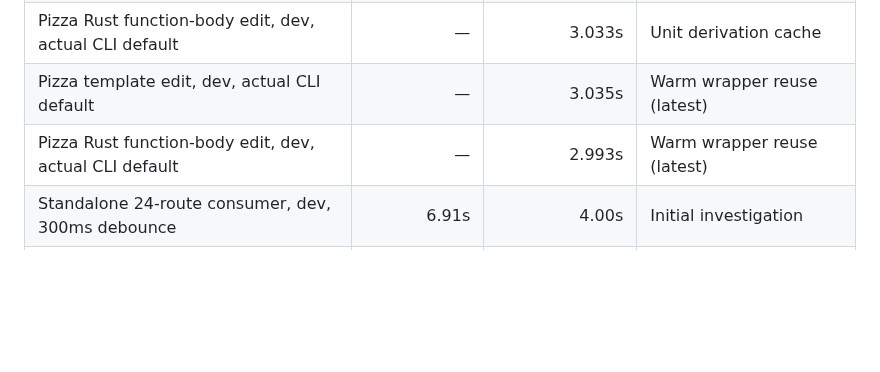
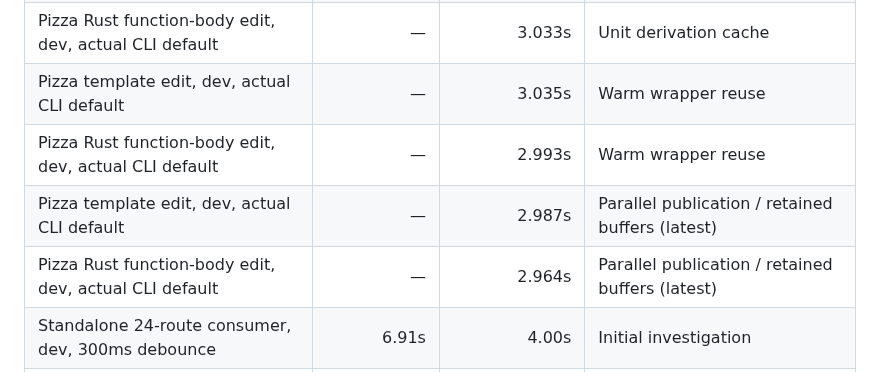
Before and after one commit to Proa-Labs/proa, a Markdown page: docs/compile-time/README.md, the part around one of its changes. Rendered like a GitHub page; blank space fills up the shorter version.

```diff
--- a/docs/compile-time/README.md
+++ b/docs/compile-time/README.md
@@ -22,8 +23,10 @@ The latest complete-unit-projection rebenchmark is at the target boundary:
 | Pizza Rust function-body edit, dev, actual CLI default | — | 3.037s | Complete unit projections |
 | Pizza template edit, dev, actual CLI default | — | 2.993s | Unit derivation cache |
 | Pizza Rust function-body edit, dev, actual CLI default | — | 3.033s | Unit derivation cache |
-| Pizza template edit, dev, actual CLI default | — | 3.035s | Warm wrapper reuse (latest) |
-| Pizza Rust function-body edit, dev, actual CLI default | — | 2.993s | Warm wrapper reuse (latest) |
+| Pizza template edit, dev, actual CLI default | — | 3.035s | Warm wrapper reuse |
+| Pizza Rust function-body edit, dev, actual CLI default | — | 2.993s | Warm wrapper reuse |
+| Pizza template edit, dev, actual CLI default | — | 2.987s | Parallel publication / retained buffers (latest) |
+| Pizza Rust function-body edit, dev, actual CLI default | — | 2.964s | Parallel publication / retained buffers (latest) |
 | Standalone 24-route consumer, dev, 300ms debounce | 6.91s | 4.00s | Initial investigation |
 | Explicit hot-static text edit, nodebug, 100ms debounce | — | 0.13s | Initial investigation |
 
```
Also changed, not shown: other parts of docs/compile-time/README.md (+18 -12 lines), docs/compile-time/IMPLEMENTATION.md (+20 -10 lines), docs/compile-time/PIZZA_TARGET.md (+46 -23 lines), docs/compile-time/diagrams/pizza-current-detailed-waterfall.png, docs/compile-time/diagrams/pizza-current-waterfall.png, 7 other files.
